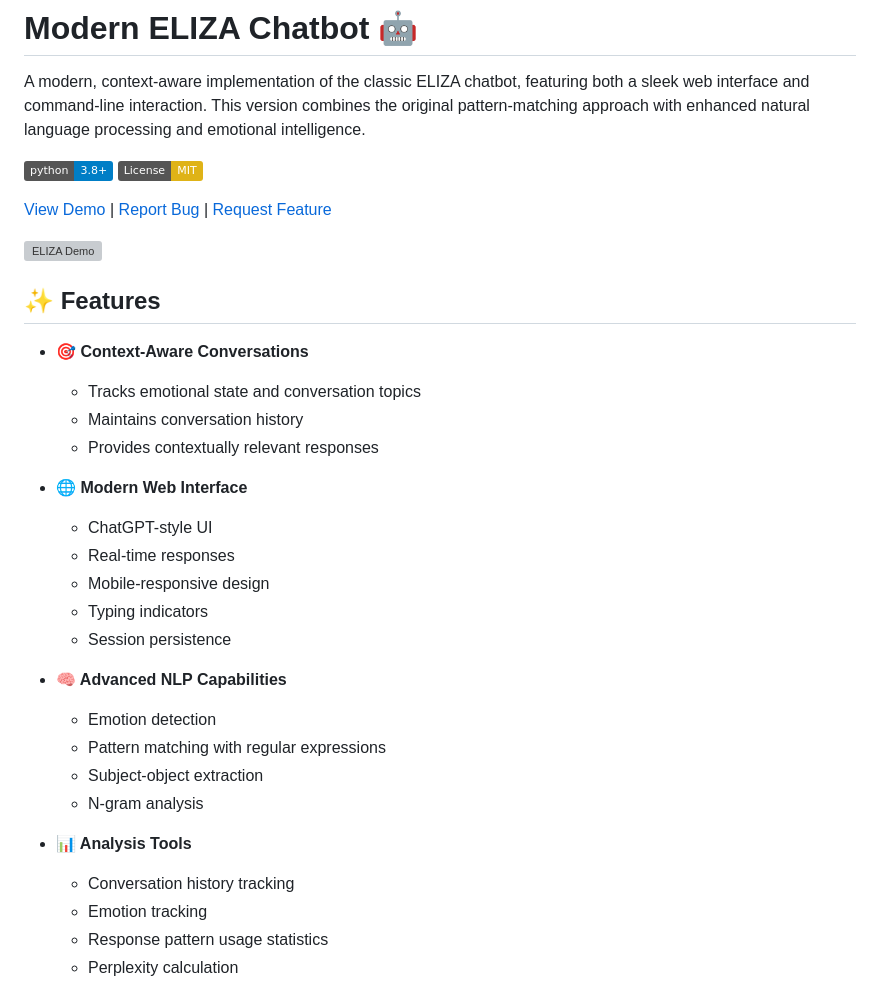
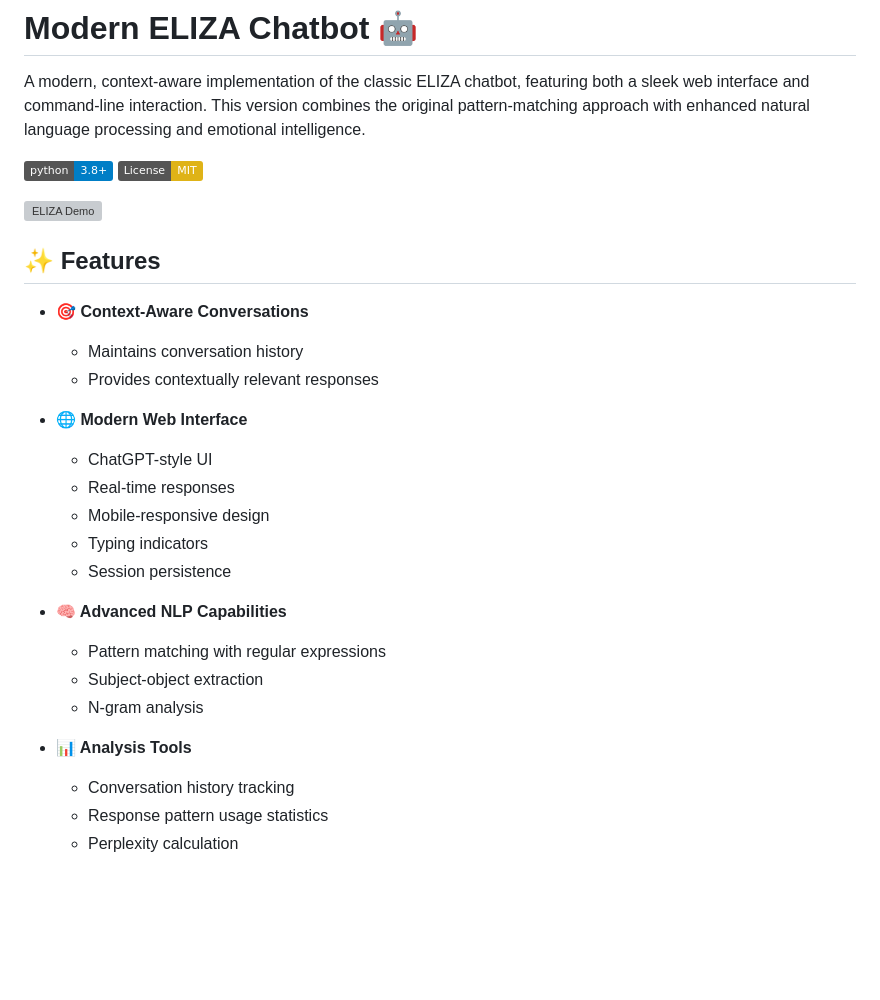
Before and after one commit to Meggison/ELIZA, a Markdown page: README.md, the part around the change. GitHub-like rendering; badges without logos; blank space fills up the shorter version; grey boxes are pictures that could not be loaded.

```diff
--- a/README.md
+++ b/README.md
@@ -5,14 +5,11 @@ A modern, context-aware implementation of the classic ELIZA chatbot, featuring b
 [![Python Version](https://img.shields.io/badge/python-3.8%2B-blue.svg)](https://www.python.org/downloads/)
 [![License: MIT](https://img.shields.io/badge/License-MIT-yellow.svg)](https://opensource.org/licenses/MIT)
 
-[View Demo](#) | [Report Bug](#) | [Request Feature](#)
-
 ![ELIZA Demo](docs/images/eliza-demo.gif)
 
 ## ✨ Features
 
 - **🎯 Context-Aware Conversations**
-  - Tracks emotional state and conversation topics
   - Maintains conversation history
   - Provides contextually relevant responses
 
@@ -24,14 +21,12 @@ A modern, context-aware implementation of the classic ELIZA chatbot, featuring b
   - Session persistence
 
 - **🧠 Advanced NLP Capabilities**
-  - Emotion detection
   - Pattern matching with regular expressions
   - Subject-object extraction
   - N-gram analysis
 
 - **📊 Analysis Tools**
   - Conversation history tracking
-  - Emotion tracking
   - Response pattern usage statistics
   - Perplexity calculation
 
```
